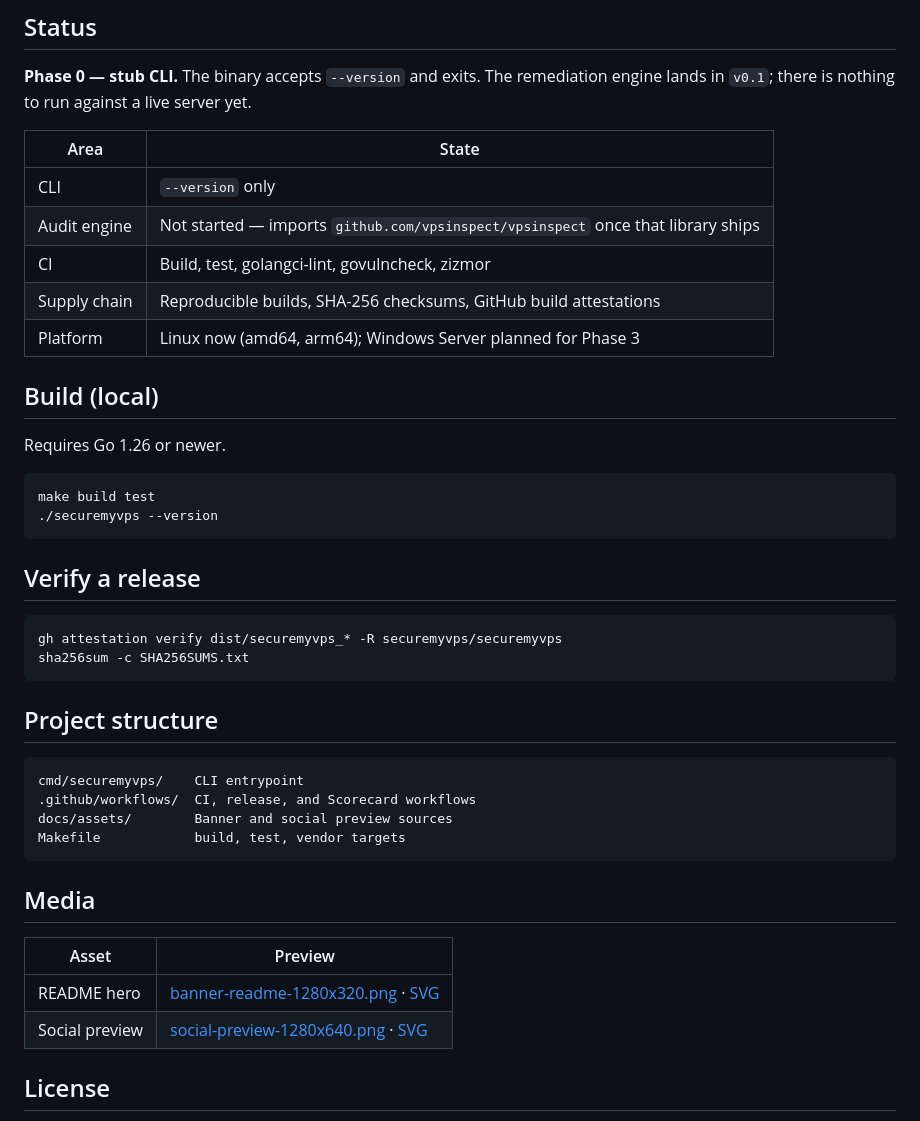
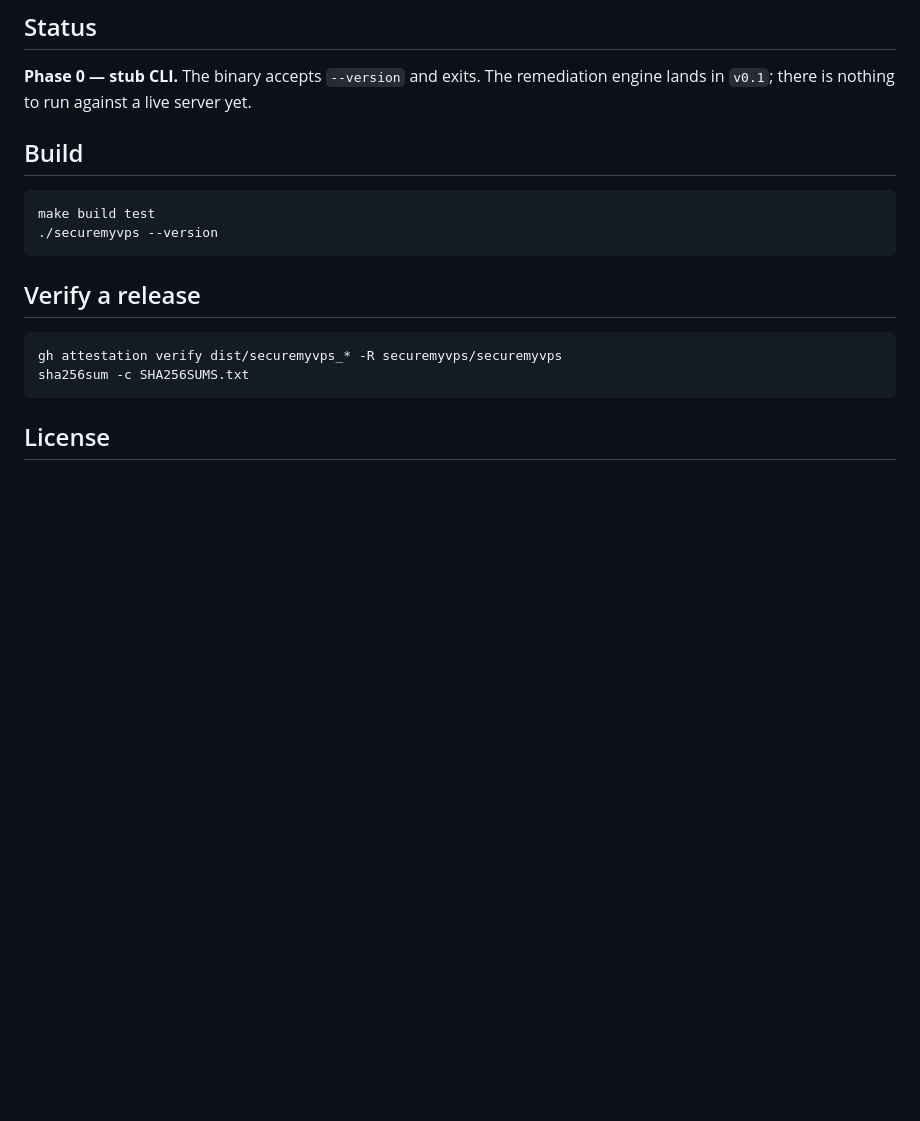
Before and after one commit to securemyvps/securemyvps, a Markdown page: README.md, the part around one of its changes. Rendered like a GitHub page; blank space fills up the shorter version.

Commit message:
feat(brand): minimalist banners and README
Strip the banners down to the mark, the wordmark and one tagline.

- No platform line (no Linux, no Windows)
- No language or build-flag line (no Go, no CGO_ENABLED)
- No feature pills, no spec line, no URL pill
- README: matching reduction - no platform row, no language badge, no build-flag line

The A3 guardian S-Shield, deep slate background, masked dot grid, concentric
rings and emerald halo are unchanged; they stay as texture only.

````diff
--- a/README.md
+++ b/README.md
@@ -22,17 +20,7 @@
 
 **Phase 0 — stub CLI.** The binary accepts `--version` and exits. The remediation engine lands in `v0.1`; there is nothing to run against a live server yet.
 
-| Area | State |
-|---|---|
-| CLI | `--version` only |
-| Audit engine | Not started — imports `github.com/vpsinspect/vpsinspect` once that library ships |
-| CI | Build, test, golangci-lint, govulncheck, zizmor |
-| Supply chain | Reproducible builds, SHA-256 checksums, GitHub build attestations |
-| Platform | Linux now (amd64, arm64); Windows Server planned for Phase 3 |
-
-## Build (local)
-
-Requires Go 1.26 or newer.
+## Build
 
 ```bash
 make build test
@@ -46,22 +34,6 @@ gh attestation verify dist/securemyvps_* -R securemyvps/securemyvps
 sha256sum -c SHA256SUMS.txt
 ```
 
-## Project structure
-
-```text
-cmd/securemyvps/    CLI entrypoint
-.github/workflows/  CI, release, and Scorecard workflows
-docs/assets/        Banner and social preview sources
-Makefile            build, test, vendor targets
-```
-
-## Media
-
-| Asset | Preview |
-|---|---|
-| README hero | [banner-readme-1280x320.png](docs/assets/banner-readme-1280x320.png) · [SVG](docs/assets/banner-readme-1280x320.svg) |
-| Social preview | [social-preview-1280x640.png](docs/assets/social-preview-1280x640.png) · [SVG](docs/assets/social-preview-1280x640.svg) |
-
 ## License
 
 [MIT](LICENSE)
````
Also changed, not shown: other parts of README.md (+5 -7 lines), docs/assets/banner-readme-1280x320.png, docs/assets/social-preview-1280x640.png, 2 other files.
